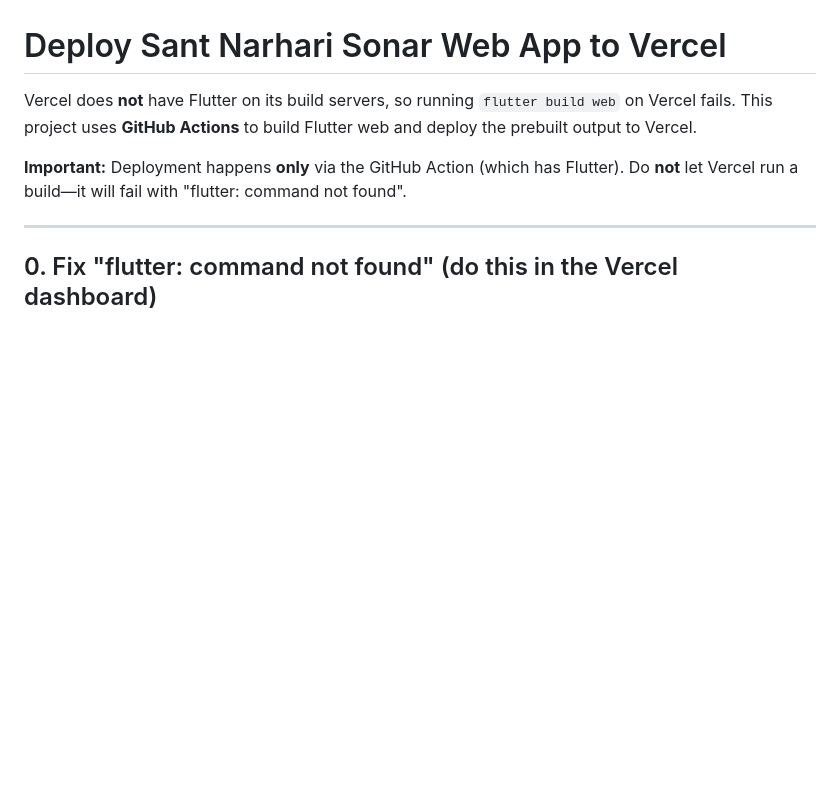
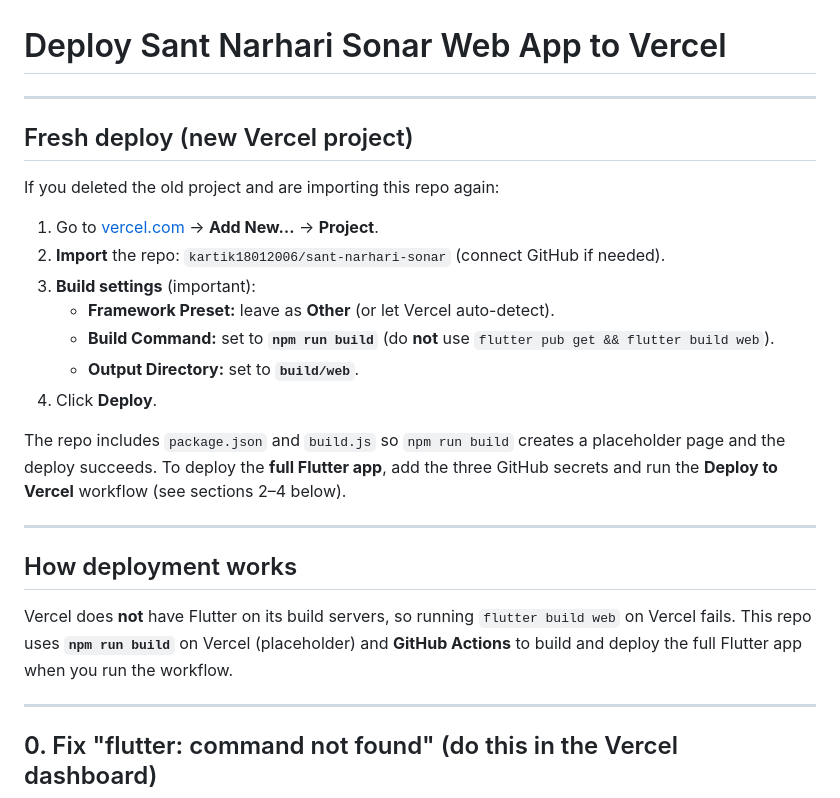
Before and after one commit to kartik18012006/sant-narhari-sonar, a Markdown page: VERCEL_DEPLOY.md, the part around the change. Rendered like a GitHub page; blank space fills up the shorter version.

Commit message:
Docs: add Fresh deploy section for new Vercel project import

```diff
--- a/VERCEL_DEPLOY.md
+++ b/VERCEL_DEPLOY.md
@@ -1,8 +1,26 @@
 # Deploy Sant Narhari Sonar Web App to Vercel
 
-Vercel does **not** have Flutter on its build servers, so running `flutter build web` on Vercel fails. This project uses **GitHub Actions** to build Flutter web and deploy the prebuilt output to Vercel.
+---
 
-**Important:** Deployment happens **only** via the GitHub Action (which has Flutter). Do **not** let Vercel run a build—it will fail with "flutter: command not found".
+## Fresh deploy (new Vercel project)
+
+If you deleted the old project and are importing this repo again:
+
+1. Go to [vercel.com](https://vercel.com) → **Add New…** → **Project**.
+2. **Import** the repo: `kartik18012006/sant-narhari-sonar` (connect GitHub if needed).
+3. **Build settings** (important):
+   - **Framework Preset:** leave as **Other** (or let Vercel auto-detect).
+   - **Build Command:** set to **`npm run build`** (do **not** use `flutter pub get && flutter build web`).
+   - **Output Directory:** set to **`build/web`**.
+4. Click **Deploy**.
+
+The repo includes `package.json` and `build.js` so `npm run build` creates a placeholder page and the deploy succeeds. To deploy the **full Flutter app**, add the three GitHub secrets and run the **Deploy to Vercel** workflow (see sections 2–4 below).
+
+---
+
+## How deployment works
+
+Vercel does **not** have Flutter on its build servers, so running `flutter build web` on Vercel fails. This repo uses **`npm run build`** on Vercel (placeholder) and **GitHub Actions** to build and deploy the full Flutter app when you run the workflow.
 
 ---
 
```
